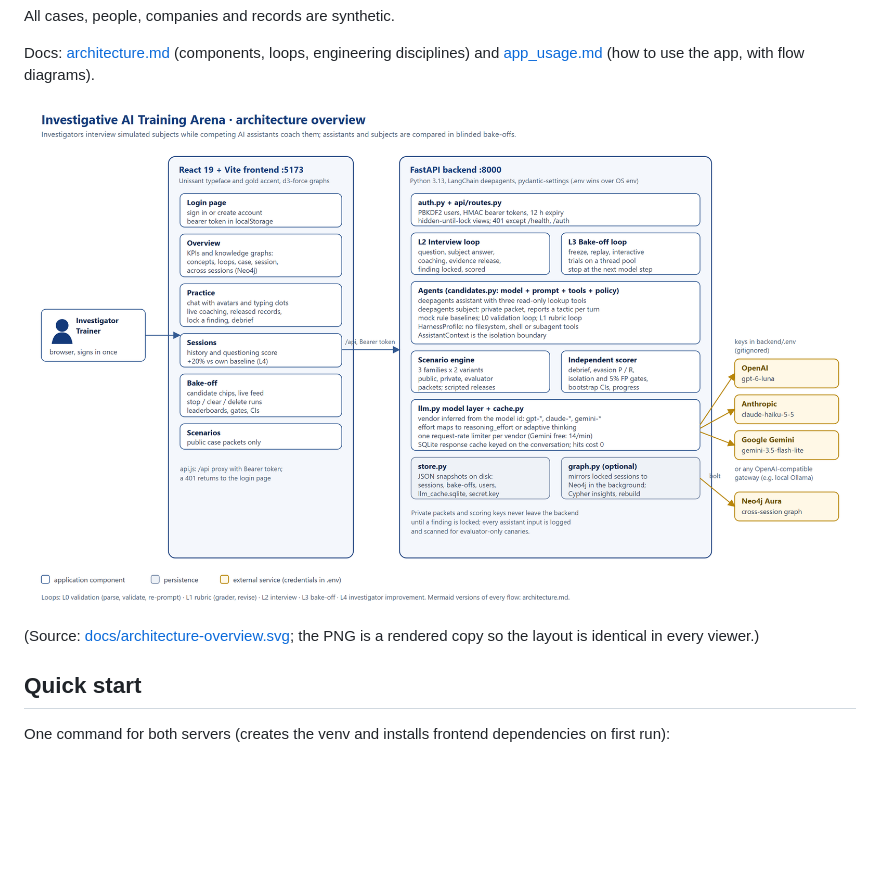
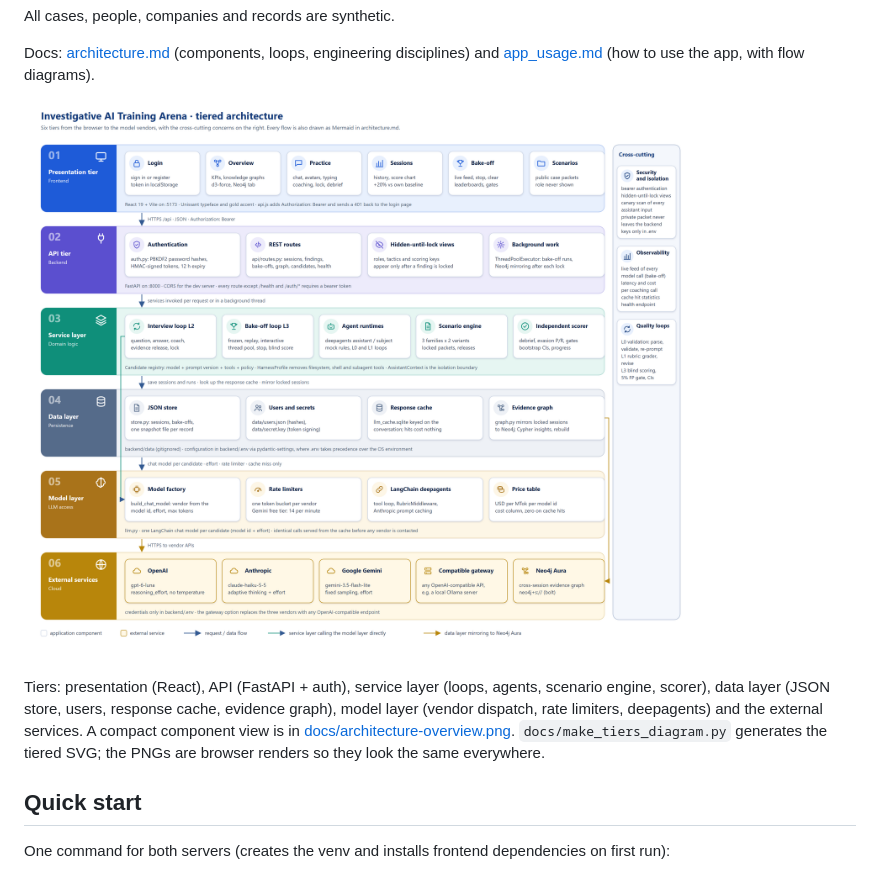
Before and after one commit to ViunMo/unissant_investigative_ai_training_arena, a Markdown page: README.md, the part around the change. Rendered like a GitHub page; pictures changed too: docs/architecture-tiers.png (added); blank space fills up the shorter version.

Commit message:
Add a tiered architecture diagram with icons (presentation, API, service, data, model, external)
Generated SVG plus a browser-rendered PNG and the generator script; README now leads with it.

Co-Authored-By: Claude Fable 5.1 <noreply@anthropic.com>

```diff
--- a/README.md
+++ b/README.md
@@ -18,9 +18,12 @@ All cases, people, companies and records are synthetic.
 
 Docs: [architecture.md](architecture.md) (components, loops, engineering disciplines) and [app_usage.md](app_usage.md) (how to use the app, with flow diagrams).
 
-![Architecture overview](docs/architecture-overview.png)
+![Tiered architecture](docs/architecture-tiers.png)
 
-(Source: [docs/architecture-overview.svg](docs/architecture-overview.svg); the PNG is a rendered copy so the layout is identical in every viewer.)
+Tiers: presentation (React), API (FastAPI + auth), service layer (loops, agents, scenario engine, scorer), data layer
+(JSON store, users, response cache, evidence graph), model layer (vendor dispatch, rate limiters, deepagents) and the
+external services. A compact component view is in [docs/architecture-overview.png](docs/architecture-overview.png).
+`docs/make_tiers_diagram.py` generates the tiered SVG; the PNGs are browser renders so they look the same everywhere.
 
 ## Quick start
 
```
Also changed, not shown: architecture.md (+1 -1 lines), 2 other files.
